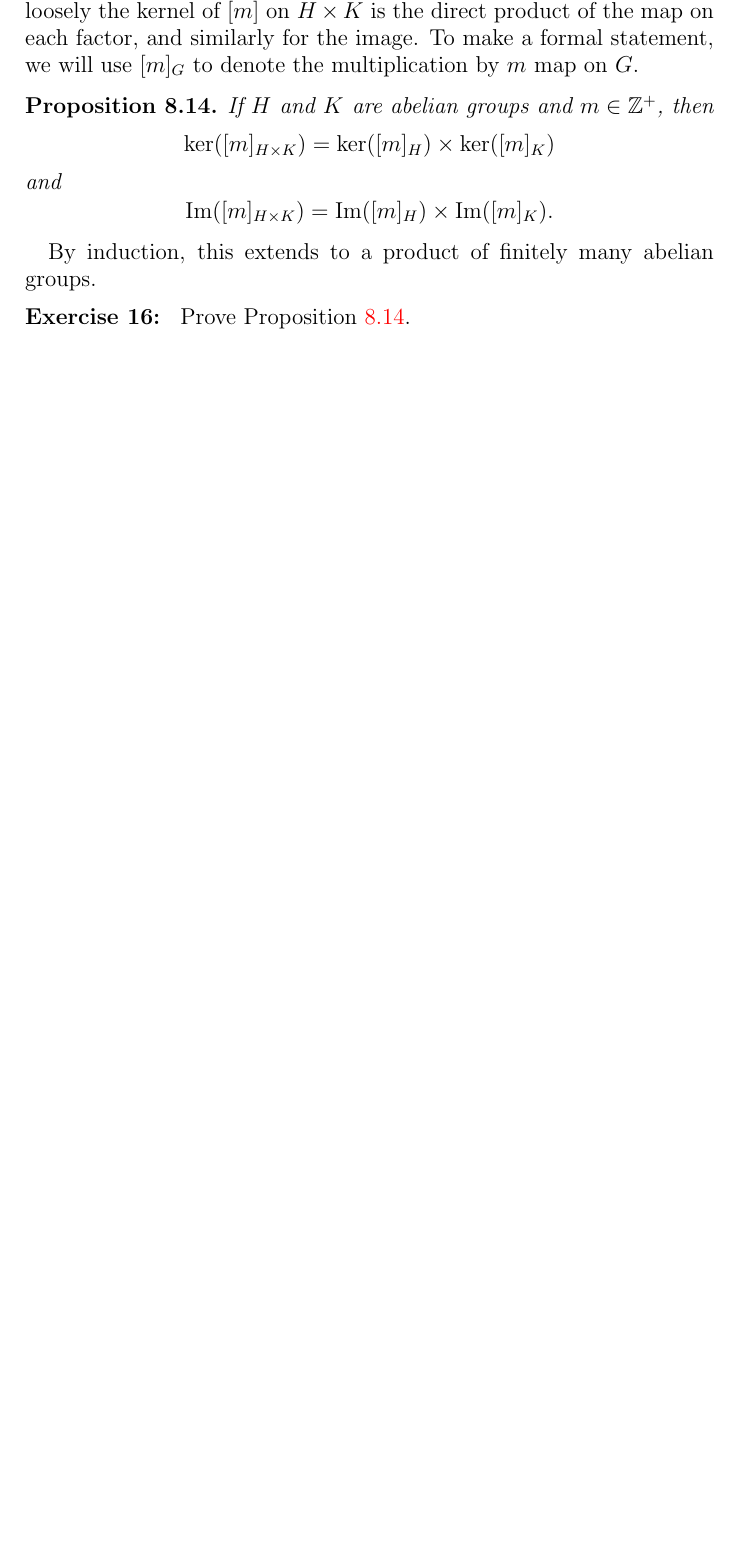
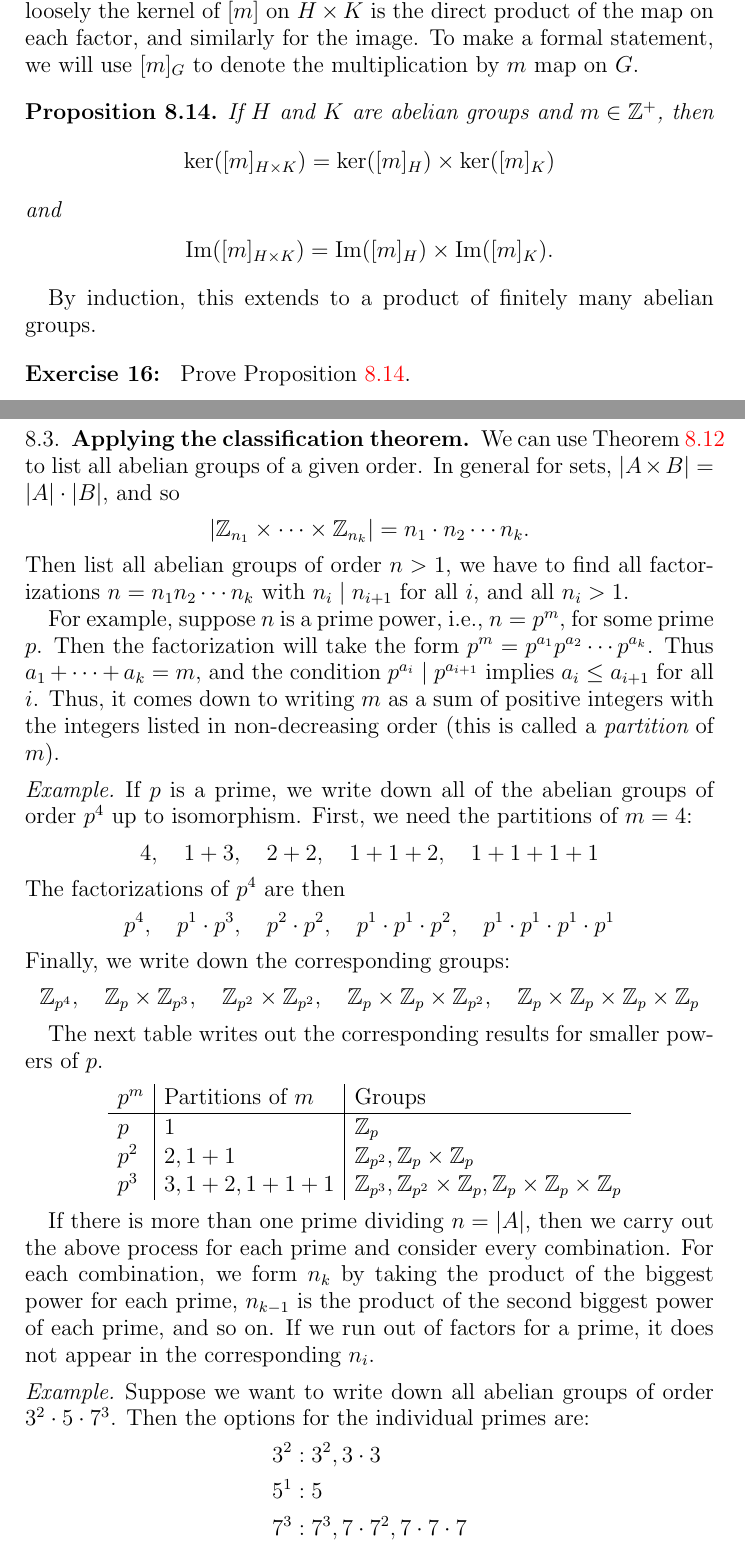
Before and after one commit to jwj61/cryptogroups, a LaTeX paper (crypto-groups.tex): part of page 23 of 53 before the commit and two parts of pages 23 and 24 of 54 after it, the two joined at a grey line, cut so that both start at the same text, the shorter picture padded with empty space. Compiled offline with pdfLaTeX.

Commit message:
Add section on enumerating finite abelian groups.

```diff
--- a/crypto-groups.tex
+++ b/crypto-groups.tex
@@ -1334,3 +1334,51 @@ groups.
   Prove Proposition~\ref{prodker}.
 \end{prob}
 
+\subsection{Applying the classification theorem}
+
+We can use Theorem~\ref{finiteabelian} to list all abelian groups of a
+given order.  In general for sets, $|A\times B|=|A|\cdot|B|$, and so
+\[ |\Z_{n_1}\times\cdots\times \Z_{n_k}| = n_1\cdot n_2 \cdots n_k .\]
+Then list all abelian groups of order $n>1$, we have to find all factorizations
+$n=n_1n_2\cdots n_k$ with $n_i\mid n_{i+1}$ for all $i$, and all $n_i>1$.
+
+For example, suppose $n$ is a prime power, i.e., $n=p^m$, for some prime $p$.
+Then the factorization will
+take the form $p^m = p^{a_1}p^{a_2}\cdots p^{a_k}$.  Thus $a_1+\cdots+a_k = m$,
+and the condition $p^{a_i}\mid p^{a_{i+1}}$ implies $a_i\leq a_{i+1}$ for all $i$.
+Thus, it comes down to writing $m$ as a sum of positive integers with the
+integers listed in non-decreasing order (this is called a {\em partition} of $m$).
+
+\begin{exam}
+  If $p$ is a prime, we write down all of the abelian groups of order $p^4$ up to
+  isomorphism.  First, we need the partitions of $m=4$:
+\[ 4,\quad 1+3,\quad 2+2,\quad 1+1+2,\quad 1+1+1+1\]
+  The factorizations of $p^4$ are then
+\[ p^4,\quad p^1\cdot p^3,\quad p^2\cdot p^2,\quad p^1\cdot p^1\cdot p^2,
+\quad p^1\cdot p^1\cdot p^1\cdot p^1\]
+  Finally, we write down the corresponding groups:
+\[ \Z_{p^4},\quad \Z_p\times \Z_{p^3},\quad \Z_{p^2}\times\Z_{p^2},\quad
+\Z_p\times\Z_p\times \Z_{p^2},\quad \Z_p\times\Z_p\times\Z_p\times\Z_p\]
+\end{exam}
+
+The next table writes out the corresponding results for smaller powers of $p$.
+\[ \begin{array}{l|l|l}
+p^m & \text{Partitions of $m$} & \text{Groups} \\ \hline
+p & 1 &\Z_p \\
+p^2 & 2, 1+1 &\Z_{p^2}, \Z_p\times \Z_p \\
+p^3 & 3, 1+2, 1+1+1 &\Z_{p^3}, \Z_{p^2}\times\Z_p, \Z_p\times \Z_p\times\Z_p
+\end{array} \]
+
+If there is more than one prime dividing $n=|A|$, then we carry out the above
+process for each prime and consider every combination.  For each combination,
+we form $n_k$ by taking the product of the biggest power for each prime, $n_{k-1}$
+is the product of the second biggest power of each prime, and so on.  If we run
+out of factors for a prime, it does not appear in the corresponding $n_i$.
+\begin{exam}
+  Suppose we want to write down all abelian groups of order $3^2\cdot 5\cdot 7^3$.
+  Then the options for the individual primes are:
+  \begin{align*}
+  3^2 &: 3^2, 3\cdot 3 \\
+  5^1 &: 5 \\
+  7^3 &: 7^3, 7\cdot 7^2, 7\cdot 7\cdot 7
+  \end{align*}
@@ -1336,0 +1388 @@ groups.
+\[ \begin{array}{c|c|c|c}
```
Also changed, not shown: crypto-groups.tex (31 more changed lines).
